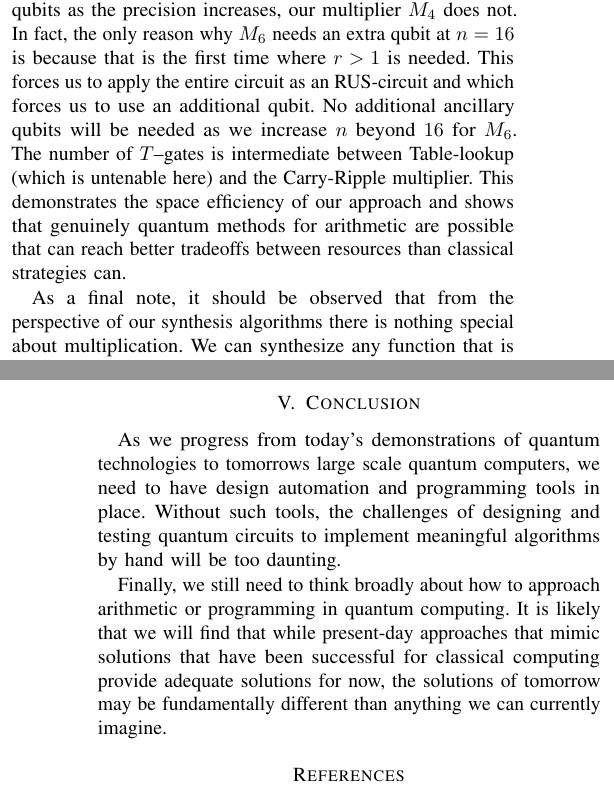
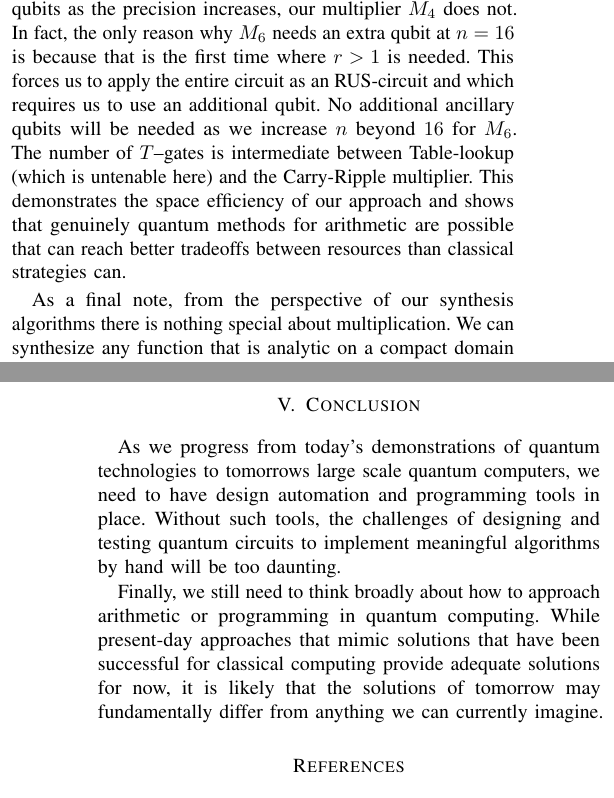
Before and after one commit to nathanwiebe2000/Design-Automation, a LaTeX paper (main.tex): two parts of the columns of pages 5 and 6 of 7, joined at a grey line, cut so that both start at the same text. Compiled offline with pdfLaTeX.

Commit message:
Finished pass

```diff
--- a/main.tex
+++ b/main.tex
@@ -508,9 +508,9 @@ $M_6$  &3.82E+03 &4 & 5.21E+05&5 \\
 \end{tabular}
 \end{table}
 
-We see that while the Carry-Ripple multiplier requires more qubits as the precision increases, our multiplier $M_4$ does not.  In fact, the only reason why $M_6$ needs an extra qubit at $n=16$ is because that is the first time where $r>1$ is needed.  This forces us to apply the entire circuit as an RUS-circuit and which forces us to use an additional qubit.  No additional ancillary qubits will be needed as we increase $n$ beyond $16$ for $M_6$.  The number of $T$--gates is intermediate between Table-lookup (which is untenable here) and the Carry-Ripple multiplier.  This demonstrates the space efficiency of our approach and shows that genuinely quantum methods for arithmetic are possible that can reach better tradeoffs between resources than classical strategies can.
+We see that while the Carry-Ripple multiplier requires more qubits as the precision increases, our multiplier $M_4$ does not.  In fact, the only reason why $M_6$ needs an extra qubit at $n=16$ is because that is the first time where $r>1$ is needed.  This forces us to apply the entire circuit as an RUS-circuit and which requires us to use an additional qubit.  No additional ancillary qubits will be needed as we increase $n$ beyond $16$ for $M_6$.  The number of $T$--gates is intermediate between Table-lookup (which is untenable here) and the Carry-Ripple multiplier.  This demonstrates the space efficiency of our approach and shows that genuinely quantum methods for arithmetic are possible that can reach better tradeoffs between resources than classical strategies can.
 
-As a final note, it should be observed that from the perspective of our synthesis algorithms there is nothing special about multiplication.  We can synthesize any function that is analytic on a compact domain using the Taylor series approach.  Furthermore, this approach can also be used to implement a Chebyshev approximation to a function or even approximate an arbitrary function as a sum of piecewise constant functions~\cite{WR16}.  This flexibility shows that the basic ideas behind this approach are much more general than it may seem at first glance. The ability to compute arbitrary functions in the phase of a qubit provides more than just the first genuinely quantum algorithms for arithmetic: it reveals a new type of ``quantum numerical analysis''.
+As a final note, from the perspective of our synthesis algorithms there is nothing special about multiplication.  We can synthesize any function that is analytic on a compact domain using the Taylor series approach.  Furthermore, this approach can also be used to implement a Chebyshev approximation to a function or even approximate an arbitrary function as a sum of piecewise constant functions~\cite{WR16}.  This flexibility shows that the basic ideas behind this approach are much more general than it may seem at first glance. The ability to compute arbitrary functions in the phase of a qubit provides more than just the first genuinely quantum algorithms for arithmetic: it reveals a new type of ``quantum numerical analysis''.
 
 \section{Conclusion}
 As we progress from today's demonstrations of quantum technologies to tomorrows large scale quantum computers, we need to have
@@ -518,8 +518,8 @@ design automation and programming tools in place.  Without such tools, the chall
 algorithms by hand will be too daunting.
 
  Finally, we still need to think broadly about how to approach arithmetic or programming
-in quantum computing.  It is likely that we will find that while present-day approaches that mimic solutions that have been successful for classical computing provide adequate solutions for now,
-the solutions of tomorrow may be fundamentally different than anything we can currently imagine.
+in quantum computing. While present-day approaches that mimic solutions that have been successful for classical computing provide adequate solutions for now,
+it is likely that the solutions of tomorrow may fundamentally differ from anything we can currently imagine.
 
 
 \bibliographystyle{IEEEtran}
```
Also changed, not shown: main.tex (2 more changed lines).
